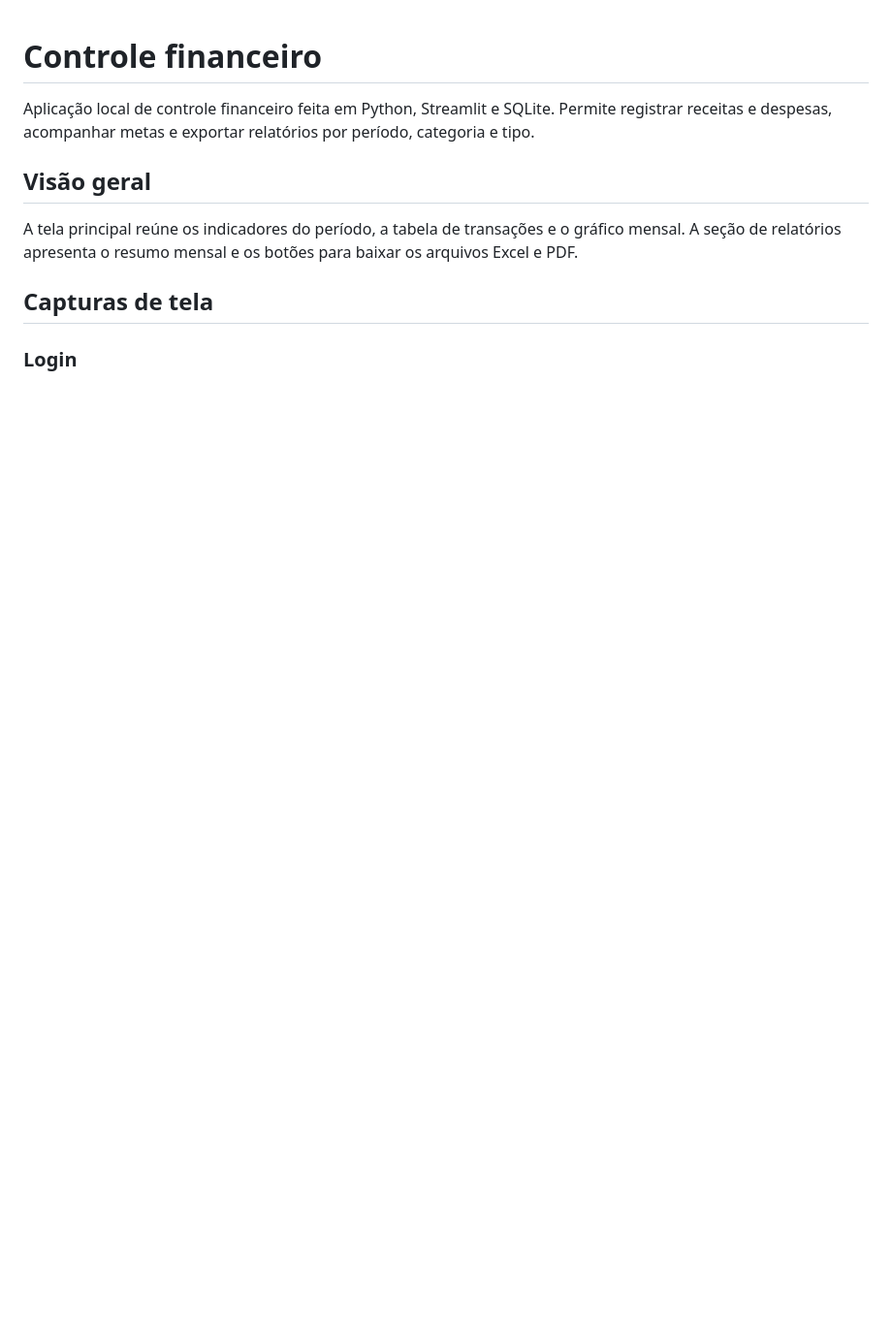
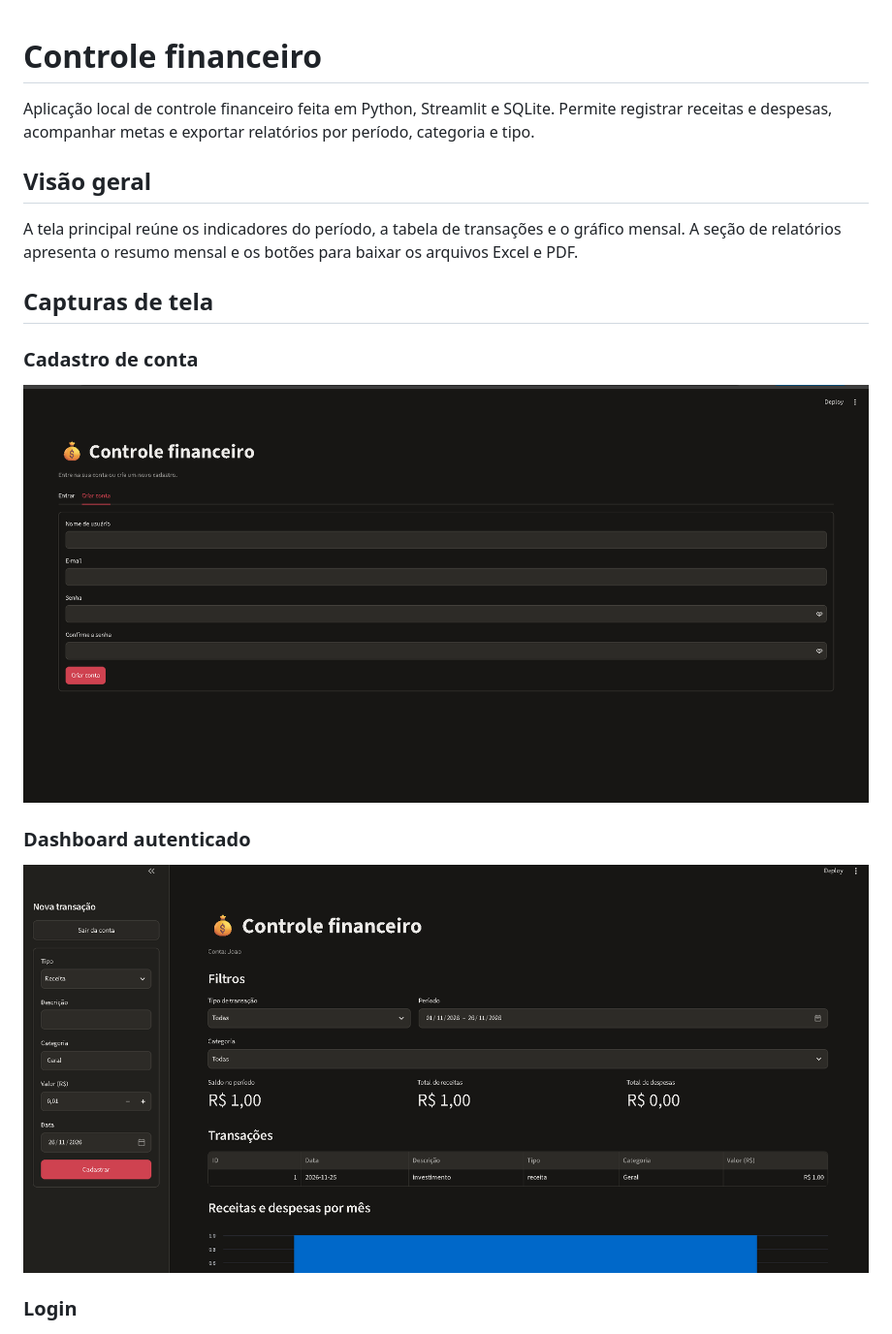
Before and after one commit to filhoslima37-rgb/progetos-pessoais, a Markdown page: README.md, the part around the change. Shown at 97% size. Drawn GitHub-style; pictures changed too: docs/screenshots/cadastro.png (added), docs/screenshots/dashboard.png (added); blank space fills up the shorter version.

Commit message:
Adiciona capturas do cadastro e dashboard

```diff
--- a/README.md
+++ b/README.md
@@ -7,6 +7,14 @@ Aplicação local de controle financeiro feita em Python, Streamlit e SQLite. Pe
 A tela principal reúne os indicadores do período, a tabela de transações e o gráfico mensal. A seção de relatórios apresenta o resumo mensal e os botões para baixar os arquivos Excel e PDF.
 
 ## Capturas de tela
+
+### Cadastro de conta
+
+![Cadastro de conta](docs/screenshots/cadastro.png)
+
+### Dashboard autenticado
+
+![Dashboard com filtros, indicadores, transações e gráfico](docs/screenshots/dashboard.png)
 
 ### Login
 
```
